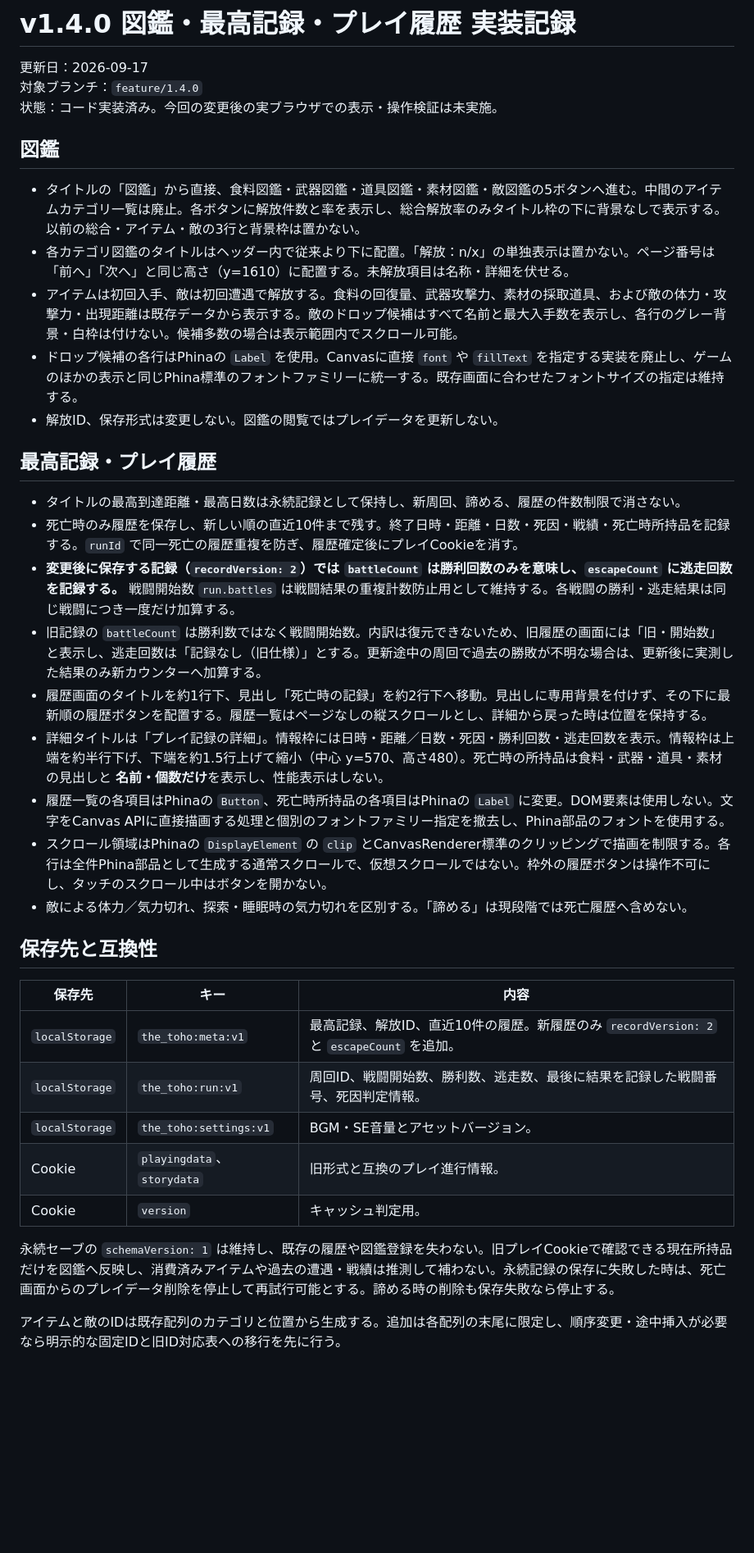
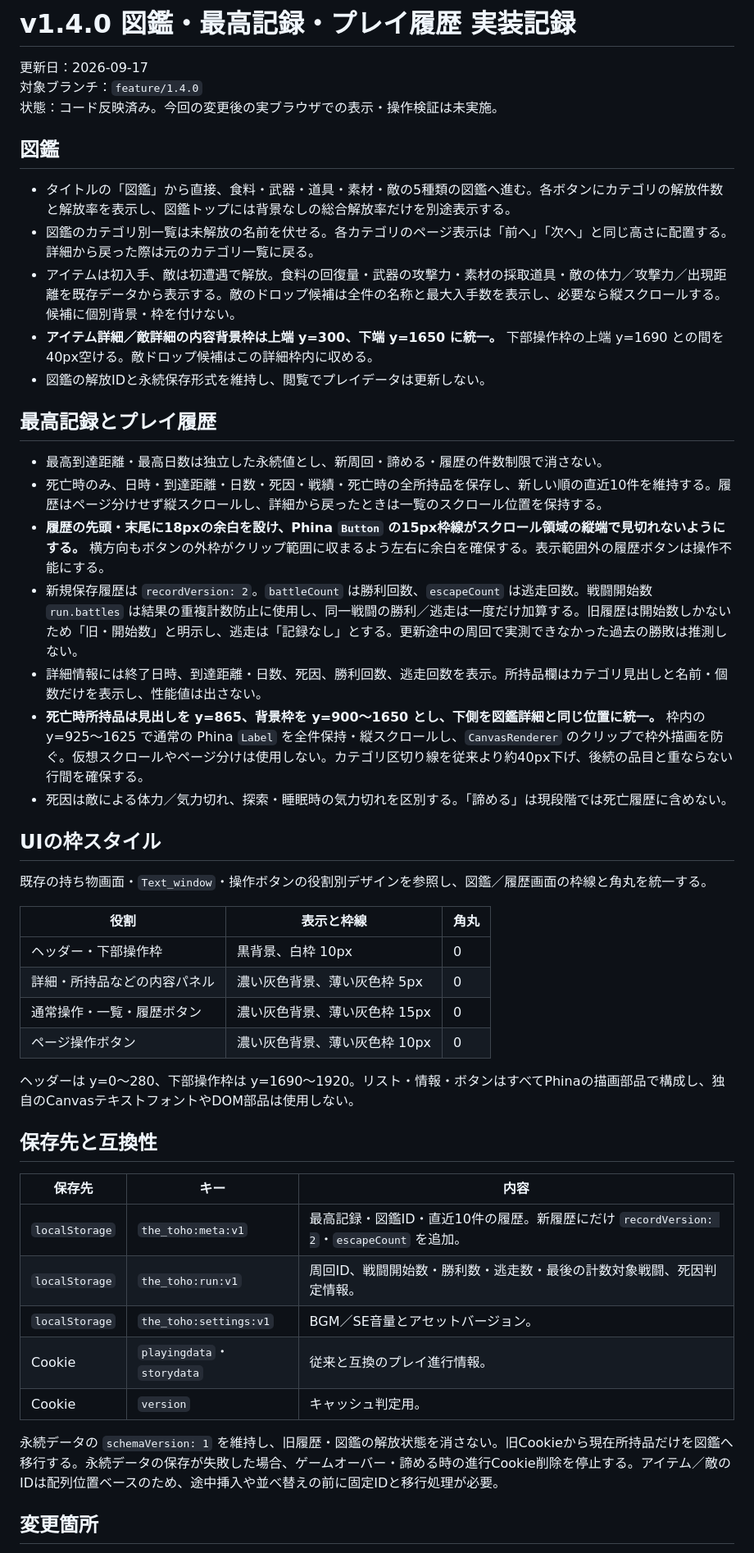
Before and after one commit to surumeneco/the_toho, a Markdown page: documents/v1.4.0-図鑑・記録実装.md, the part around one of its changes. Shown at 82% size. Rendered like a GitHub page; blank space fills up the shorter version.

Commit message:
Document aligned encyclopedia panels, inventory viewport and consistent frame roles

```diff
--- a/documents/v1.4.0-図鑑・記録実装.md
+++ b/documents/v1.4.0-図鑑・記録実装.md
@@ -2,39 +2,50 @@
 
 更新日：2026-09-17
 対象ブランチ：`feature/1.4.0`
-状態：コード実装済み。今回の変更後の実ブラウザでの表示・操作検証は未実施。
+状態：コード反映済み。今回の変更後の実ブラウザでの表示・操作検証は未実施。
 
 ## 図鑑
 
-- タイトルの「図鑑」から直接、食料図鑑・武器図鑑・道具図鑑・素材図鑑・敵図鑑の5ボタンへ進む。中間のアイテムカテゴリ一覧は廃止。各ボタンに解放件数と率を表示し、総合解放率のみタイトル枠の下に背景なしで表示する。以前の総合・アイテム・敵の3行と背景枠は置かない。
-- 各カテゴリ図鑑のタイトルはヘッダー内で従来より下に配置。「解放：n/x」の単独表示は置かない。ページ番号は「前へ」「次へ」と同じ高さ（y=1610）に配置する。未解放項目は名称・詳細を伏せる。
-- アイテムは初回入手、敵は初回遭遇で解放する。食料の回復量、武器攻撃力、素材の採取道具、および敵の体力・攻撃力・出現距離は既存データから表示する。敵のドロップ候補はすべて名前と最大入手数を表示し、各行のグレー背景・白枠は付けない。候補多数の場合は表示範囲内でスクロール可能。
-- ドロップ候補の各行はPhinaの `Label` を使用。Canvasに直接 `font` や `fillText` を指定する実装を廃止し、ゲームのほかの表示と同じPhina標準のフォントファミリーに統一する。既存画面に合わせたフォントサイズの指定は維持する。
-- 解放ID、保存形式は変更しない。図鑑の閲覧ではプレイデータを更新しない。
+- タイトルの「図鑑」から直接、食料・武器・道具・素材・敵の5種類の図鑑へ進む。各ボタンにカテゴリの解放件数と解放率を表示し、図鑑トップには背景なしの総合解放率だけを別途表示する。
+- 図鑑のカテゴリ別一覧は未解放の名前を伏せる。各カテゴリのページ表示は「前へ」「次へ」と同じ高さに配置する。詳細から戻った際は元のカテゴリ一覧に戻る。
+- アイテムは初入手、敵は初遭遇で解放。食料の回復量・武器の攻撃力・素材の採取道具・敵の体力／攻撃力／出現距離を既存データから表示する。敵のドロップ候補は全件の名称と最大入手数を表示し、必要なら縦スクロールする。候補に個別背景・枠を付けない。
+- **アイテム詳細／敵詳細の内容背景枠は上端 y=300、下端 y=1650 に統一。** 下部操作枠の上端 y=1690 との間を40px空ける。敵ドロップ候補はこの詳細枠内に収める。
+- 図鑑の解放IDと永続保存形式を維持し、閲覧でプレイデータは更新しない。
 
-## 最高記録・プレイ履歴
+## 最高記録とプレイ履歴
 
-- タイトルの最高到達距離・最高日数は永続記録として保持し、新周回、諦める、履歴の件数制限で消さない。
-- 死亡時のみ履歴を保存し、新しい順の直近10件まで残す。終了日時・距離・日数・死因・戦績・死亡時所持品を記録する。`runId` で同一死亡の履歴重複を防ぎ、履歴確定後にプレイCookieを消す。
-- **変更後に保存する記録（`recordVersion: 2`）では `battleCount` は勝利回数のみを意味し、`escapeCount` に逃走回数を記録する。** 戦闘開始数 `run.battles` は戦闘結果の重複計数防止用として維持する。各戦闘の勝利・逃走結果は同じ戦闘につき一度だけ加算する。
-- 旧記録の `battleCount` は勝利数ではなく戦闘開始数。内訳は復元できないため、旧履歴の画面には「旧・開始数」と表示し、逃走回数は「記録なし（旧仕様）」とする。更新途中の周回で過去の勝敗が不明な場合は、更新後に実測した結果のみ新カウンターへ加算する。
-- 履歴画面のタイトルを約1行下、見出し「死亡時の記録」を約2行下へ移動。見出しに専用背景を付けず、その下に最新順の履歴ボタンを配置する。履歴一覧はページなしの縦スクロールとし、詳細から戻った時は位置を保持する。
-- 詳細タイトルは「プレイ記録の詳細」。情報枠には日時・距離／日数・死因・勝利回数・逃走回数を表示。情報枠は上端を約半行下げ、下端を約1.5行上げて縮小（中心 y=570、高さ480）。死亡時の所持品は食料・武器・道具・素材の見出しと **名前・個数だけ**を表示し、性能表示はしない。
-- 履歴一覧の各項目はPhinaの `Button`、死亡時所持品の各項目はPhinaの `Label` に変更。DOM要素は使用しない。文字をCanvas APIに直接描画する処理と個別のフォントファミリー指定を撤去し、Phina部品のフォントを使用する。
-- スクロール領域はPhinaの `DisplayElement` の `clip` とCanvasRenderer標準のクリッピングで描画を制限する。各行は全件Phina部品として生成する通常スクロールで、仮想スクロールではない。枠外の履歴ボタンは操作不可にし、タッチのスクロール中はボタンを開かない。
-- 敵による体力／気力切れ、探索・睡眠時の気力切れを区別する。「諦める」は現段階では死亡履歴へ含めない。
+- 最高到達距離・最高日数は独立した永続値とし、新周回・諦める・履歴の件数制限で消さない。
+- 死亡時のみ、日時・到達距離・日数・死因・戦績・死亡時の全所持品を保存し、新しい順の直近10件を維持する。履歴はページ分けせず縦スクロールし、詳細から戻ったときは一覧のスクロール位置を保持する。
+- **履歴の先頭・末尾に18pxの余白を設け、Phina `Button` の15px枠線がスクロール領域の縦端で見切れないようにする。** 横方向もボタンの外枠がクリップ範囲に収まるよう左右に余白を確保する。表示範囲外の履歴ボタンは操作不能にする。
+- 新規保存履歴は `recordVersion: 2`。`battleCount` は勝利回数、`escapeCount` は逃走回数。戦闘開始数 `run.battles` は結果の重複計数防止に使用し、同一戦闘の勝利／逃走は一度だけ加算する。旧履歴は開始数しかないため「旧・開始数」と明示し、逃走は「記録なし」とする。更新途中の周回で実測できなかった過去の勝敗は推測しない。
+- 詳細情報には終了日時、到達距離・日数、死因、勝利回数、逃走回数を表示。所持品欄はカテゴリ見出しと名前・個数だけを表示し、性能値は出さない。
+- **死亡時所持品は見出しを y=865、背景枠を y=900～1650 とし、下側を図鑑詳細と同じ位置に統一。** 枠内の y=925～1625 で通常の Phina `Label` を全件保持・縦スクロールし、`CanvasRenderer` のクリップで枠外描画を防ぐ。仮想スクロールやページ分けは使用しない。カテゴリ区切り線を従来より約40px下げ、後続の品目と重ならない行間を確保する。
+- 死因は敵による体力／気力切れ、探索・睡眠時の気力切れを区別する。「諦める」は現段階では死亡履歴に含めない。
+
+## UIの枠スタイル
+
+既存の持ち物画面・`Text_window`・操作ボタンの役割別デザインを参照し、図鑑／履歴画面の枠線と角丸を統一する。
+
+| 役割 | 表示と枠線 | 角丸 |
+| --- | --- | --- |
+| ヘッダー・下部操作枠 | 黒背景、白枠 10px | 0 |
+| 詳細・所持品などの内容パネル | 濃い灰色背景、薄い灰色枠 5px | 0 |
+| 通常操作・一覧・履歴ボタン | 濃い灰色背景、薄い灰色枠 15px | 0 |
+| ページ操作ボタン | 濃い灰色背景、薄い灰色枠 10px | 0 |
+
+ヘッダーは y=0～280、下部操作枠は y=1690～1920。リスト・情報・ボタンはすべてPhinaの描画部品で構成し、独自のCanvasテキストフォントやDOM部品は使用しない。
 
 ## 保存先と互換性
 
 | 保存先 | キー | 内容 |
 | --- | --- | --- |
-| `localStorage` | `the_toho:meta:v1` | 最高記録、解放ID、直近10件の履歴。新履歴のみ `recordVersion: 2` と `escapeCount` を追加。 |
-| `localStorage` | `the_toho:run:v1` | 周回ID、戦闘開始数、勝利数、逃走数、最後に結果を記録した戦闘番号、死因判定情報。 |
-| `localStorage` | `the_toho:settings:v1` | BGM・SE音量とアセットバージョン。 |
-| Cookie | `playingdata`、`storydata` | 旧形式と互換のプレイ進行情報。 |
+| `localStorage` | `the_toho:meta:v1` | 最高記録・図鑑ID・直近10件の履歴。新履歴にだけ `recordVersion: 2`・`escapeCount` を追加。 |
+| `localStorage` | `the_toho:run:v1` | 周回ID、戦闘開始数・勝利数・逃走数・最後の計数対象戦闘、死因判定情報。 |
+| `localStorage` | `the_toho:settings:v1` | BGM／SE音量とアセットバージョン。 |
+| Cookie | `playingdata`・`storydata` | 従来と互換のプレイ進行情報。 |
 | Cookie | `version` | キャッシュ判定用。 |
 
-永続セーブの `schemaVersion: 1` は維持し、既存の履歴や図鑑登録を失わない。旧プレイCookieで確認できる現在所持品だけを図鑑へ反映し、消費済みアイテムや過去の遭遇・戦績は推測して補わない。永続記録の保存に失敗した時は、死亡画面からのプレイデータ削除を停止して再試行可能とする。諦める時の削除も保存失敗なら停止する。
+永続データの `schemaVersion: 1` を維持し、旧履歴・図鑑の解放状態を消さない。旧Cookieから現在所持品だけを図鑑へ移行する。永続データの保存が失敗した場合、ゲームオーバー・諦める時の進行Cookie削除を停止する。アイテム／敵のIDは配列位置ベースのため、途中挿入や並べ替えの前に固定IDと移行処理が必要。
 
-アイテムと敵のIDは既存配列のカテゴリと位置から生成する。追加は各配列の末尾に限定し、順序変更・途中挿入が必要なら明示的な固定IDと旧ID対応表への移行を先に行う。
+## 変更箇所
 
```
Also changed, not shown: other parts of documents/v1.4.0-図鑑・記録実装.md (+14 -15 lines).
